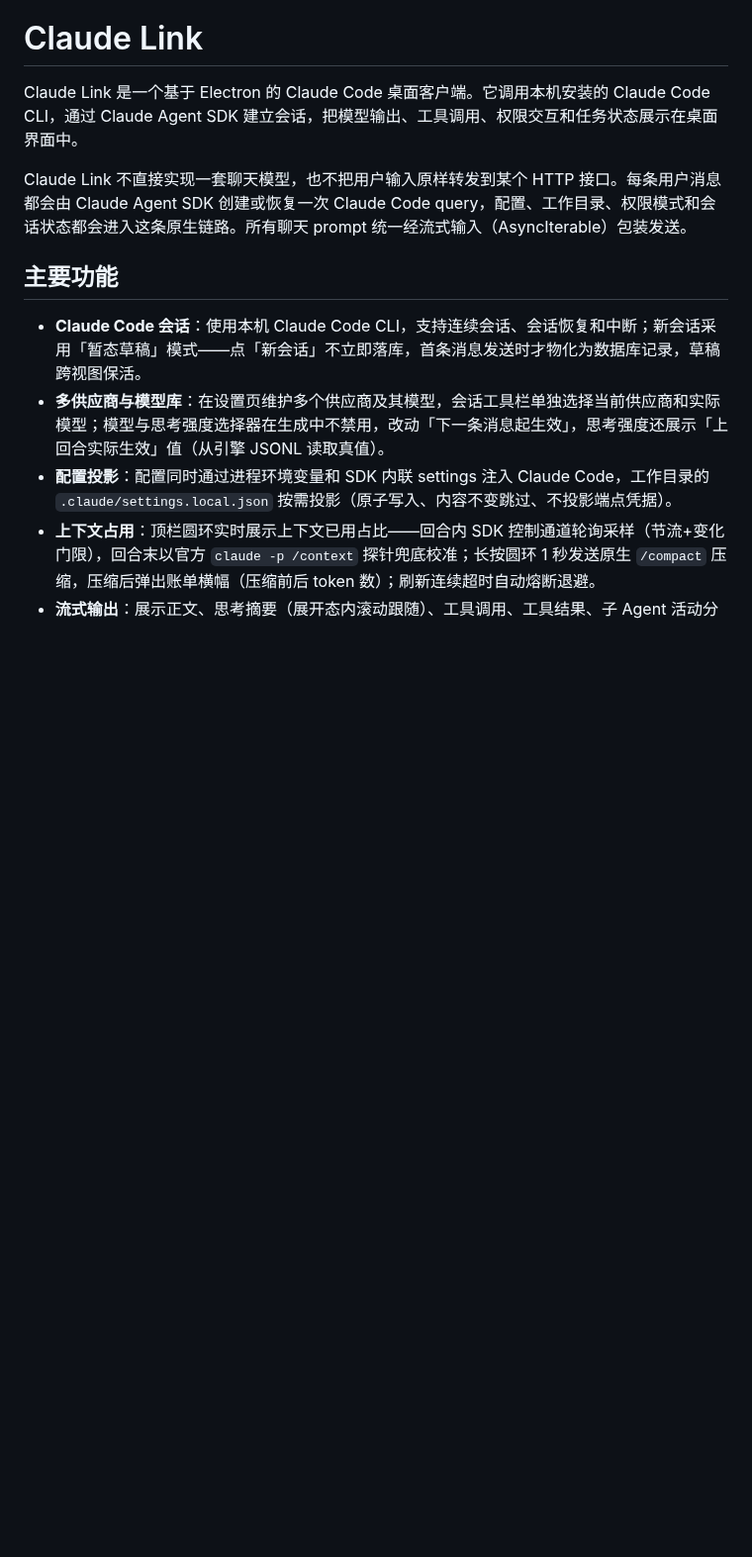
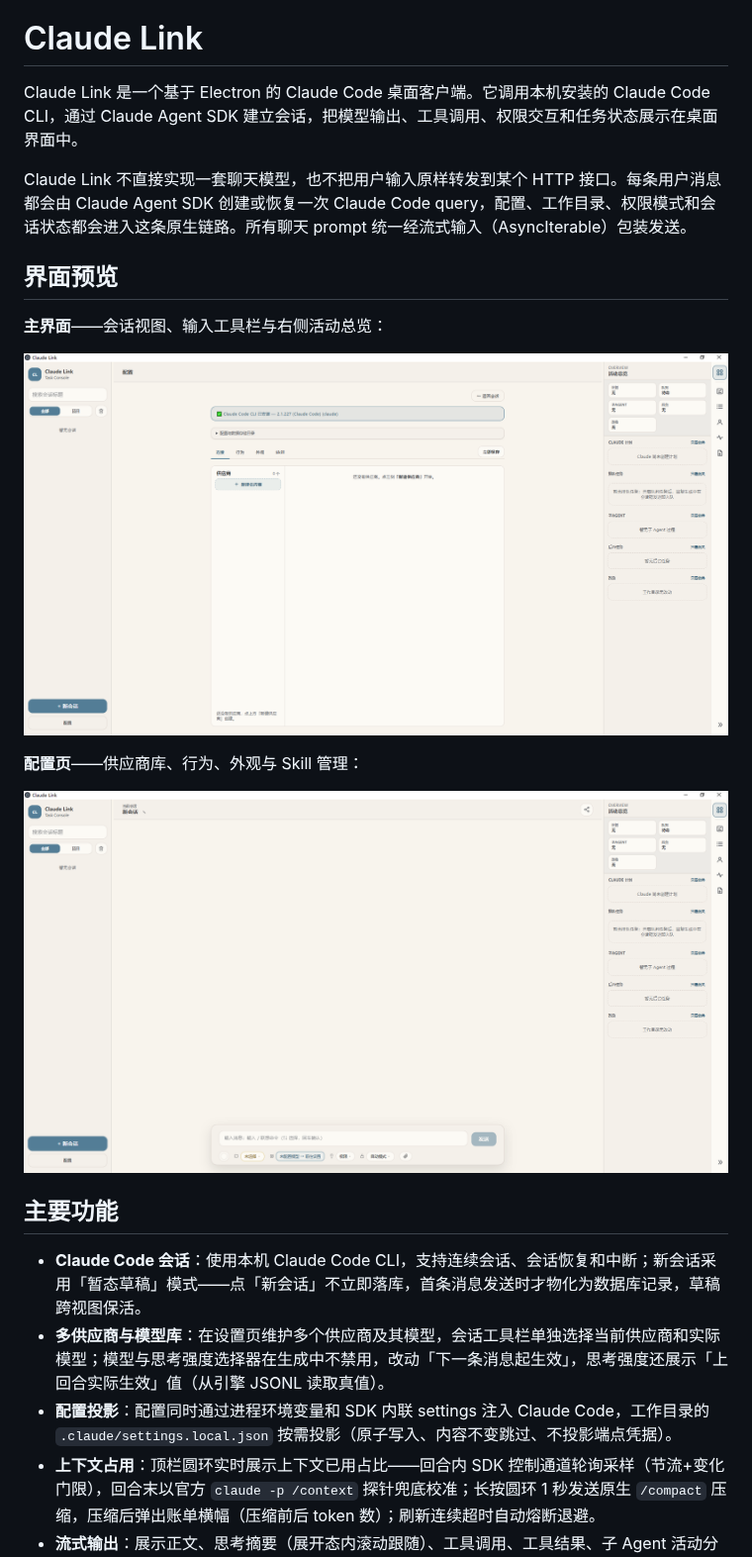
Before and after one commit to ChenWolr/Claude-Link, a Markdown page: README.md, the part around the change. Shown at 99% size. Rendered like a GitHub page; pictures changed too: assets/screenshot-config.png (added), assets/screenshot-main.png (added); blank space fills up the shorter version.

Commit message:
docs(readme): 新增「界面预览」节——主界面与配置页截图（assets/）

```diff
--- a/README.md
+++ b/README.md
@@ -3,6 +3,16 @@
 Claude Link 是一个基于 Electron 的 Claude Code 桌面客户端。它调用本机安装的 Claude Code CLI，通过 Claude Agent SDK 建立会话，把模型输出、工具调用、权限交互和任务状态展示在桌面界面中。
 
 Claude Link 不直接实现一套聊天模型，也不把用户输入原样转发到某个 HTTP 接口。每条用户消息都会由 Claude Agent SDK 创建或恢复一次 Claude Code query，配置、工作目录、权限模式和会话状态都会进入这条原生链路。所有聊天 prompt 统一经流式输入（AsyncIterable）包装发送。
+
+## 界面预览
+
+**主界面**——会话视图、输入工具栏与右侧活动总览：
+
+![主界面：会话视图与活动总览](assets/screenshot-main.png)
+
+**配置页**——供应商库、行为、外观与 Skill 管理：
+
+![配置页：供应商与连接设置](assets/screenshot-config.png)
 
 ## 主要功能
 
```
